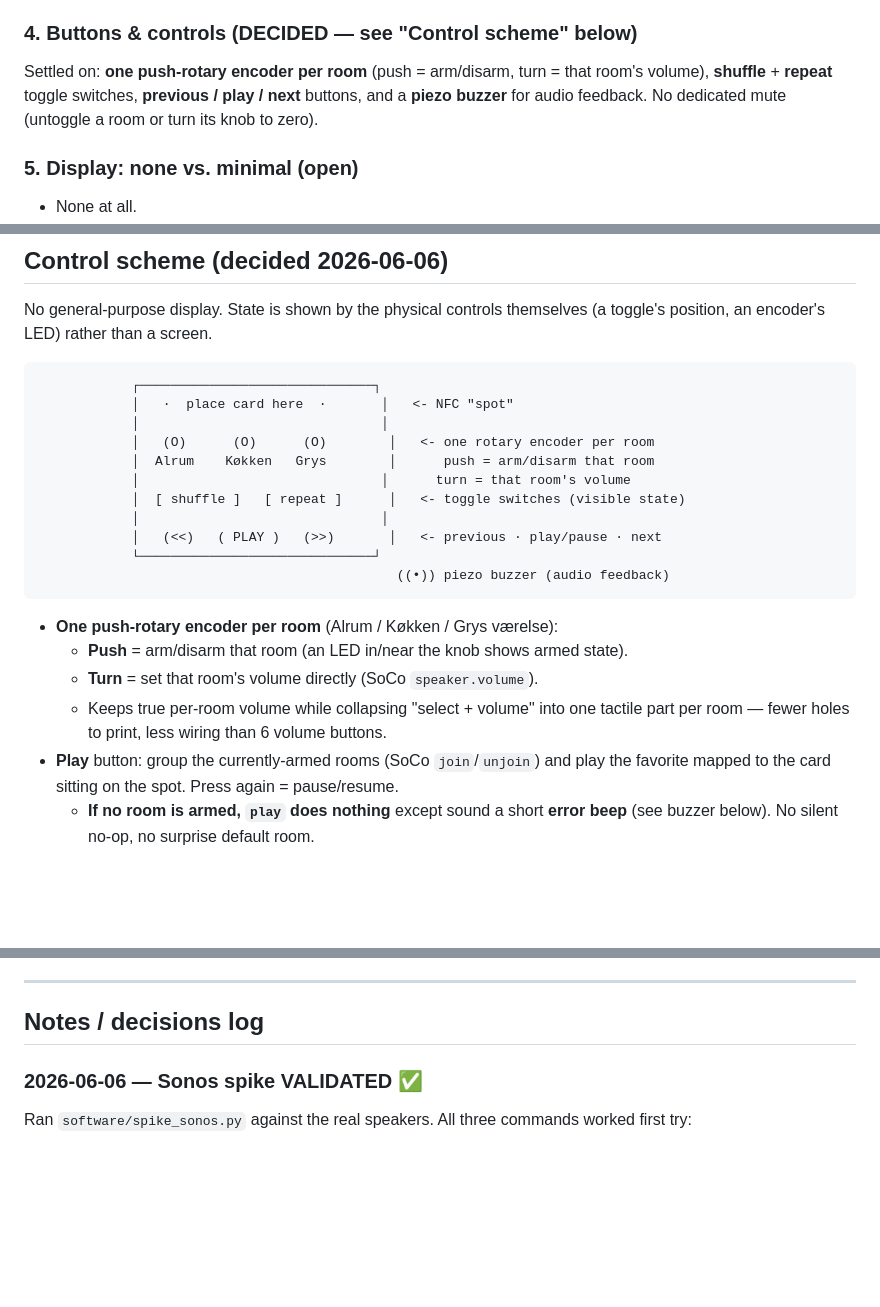
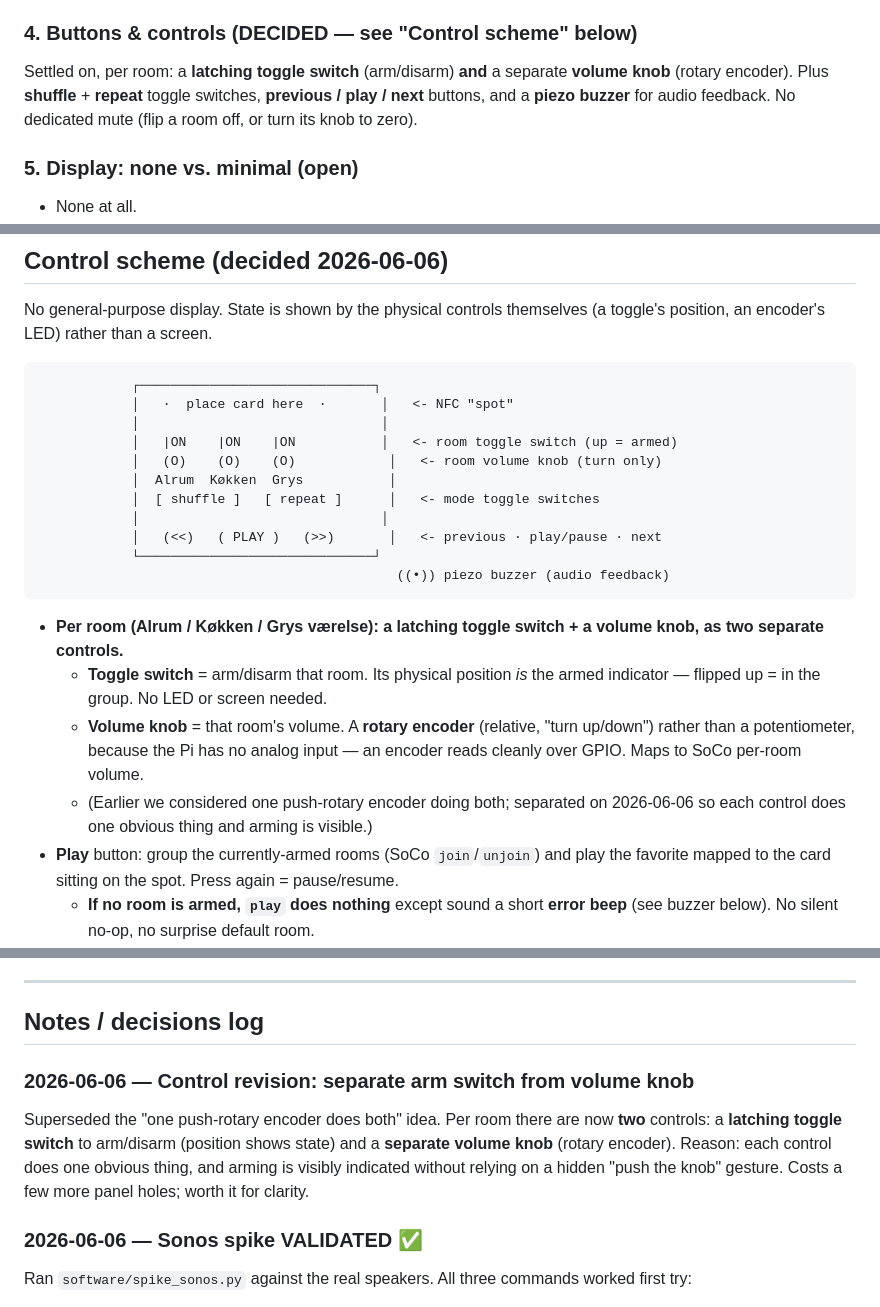
Before and after one commit to alexanderjasper/music-box, a Markdown page: README.md, 3 parts joined by grey strips. Rendered like a GitHub page; blank space fills up the shorter version.

Commit message:
Separate room arm switch from volume knob in control scheme
Revises the earlier combined push-rotary-encoder design. Per room there
are now two distinct controls: a latching toggle switch to arm/disarm
(its position shows state) and a separate volume knob. Each control then
does one obvious thing and arming is visibly indicated without relying
on a hidden "push the knob" gesture. Updates the panel diagram, hardware
table, and decisions log to match.

Co-Authored-By: Claude Opus 4.8 (1M context) <noreply@anthropic.com>

````diff
--- a/README.md
+++ b/README.md
@@ -102,10 +102,10 @@ What runs the logic and talks to Sonos?
   can be added later. Podcasts beyond DR are a known gap — see findings.
 
 ### 4. Buttons & controls **(DECIDED — see "Control scheme" below)**
-Settled on: **one push-rotary encoder per room** (push = arm/disarm, turn = that
-room's volume), **shuffle** + **repeat** toggle switches, **previous / play / next**
-buttons, and a **piezo buzzer** for audio feedback. No dedicated mute (untoggle a
-room or turn its knob to zero).
+Settled on, per room: a **latching toggle switch** (arm/disarm) **and** a separate
+**volume knob** (rotary encoder). Plus **shuffle** + **repeat** toggle switches,
+**previous / play / next** buttons, and a **piezo buzzer** for audio feedback. No
+dedicated mute (flip a room off, or turn its knob to zero).
 
 ### 5. Display: none vs. minimal **(open)**
 - None at all.
@@ -229,21 +229,25 @@ No general-purpose display. State is shown by the physical controls themselves
             ┌──────────────────────────────┐
             │   ·  place card here  ·       │   <- NFC "spot"
             │                               │
-            │   (O)      (O)      (O)        │   <- one rotary encoder per room
-            │  Alrum    Køkken   Grys        │      push = arm/disarm that room
-            │                               │      turn = that room's volume
-            │  [ shuffle ]   [ repeat ]      │   <- toggle switches (visible state)
+            │   |ON    |ON    |ON           │   <- room toggle switch (up = armed)
+            │   (O)    (O)    (O)            │   <- room volume knob (turn only)
+            │  Alrum  Køkken  Grys           │
+            │  [ shuffle ]   [ repeat ]      │   <- mode toggle switches
             │                               │
             │   (<<)   ( PLAY )   (>>)       │   <- previous · play/pause · next
             └──────────────────────────────┘
                                               ((•)) piezo buzzer (audio feedback)
 ```
 
-- **One push-rotary encoder per room** (Alrum / Køkken / Grys værelse):
-  - **Push** = arm/disarm that room (an LED in/near the knob shows armed state).
-  - **Turn** = set that room's volume directly (SoCo `speaker.volume`).
-  - Keeps true per-room volume while collapsing "select + volume" into one tactile
-    part per room — fewer holes to print, less wiring than 6 volume buttons.
+- **Per room (Alrum / Køkken / Grys værelse): a latching toggle switch + a volume knob,
+  as two separate controls.**
+  - **Toggle switch** = arm/disarm that room. Its physical position *is* the armed
+    indicator — flipped up = in the group. No LED or screen needed.
+  - **Volume knob** = that room's volume. A **rotary encoder** (relative, "turn up/down")
+    rather than a potentiometer, because the Pi has no analog input — an encoder reads
+    cleanly over GPIO. Maps to SoCo per-room volume.
+  - (Earlier we considered one push-rotary encoder doing both; separated on 2026-06-06
+    so each control does one obvious thing and arming is visible.)
 - **Play** button: group the currently-armed rooms (SoCo `join`/`unjoin`) and play
   the favorite mapped to the card sitting on the spot. Press again = pause/resume.
   - **If no room is armed, `play` does nothing** except sound a short **error beep**
@@ -331,6 +336,13 @@ No general-purpose display. State is shown by the physical controls themselves
 ---
 
 ## Notes / decisions log
+
+### 2026-06-06 — Control revision: separate arm switch from volume knob
+Superseded the "one push-rotary encoder does both" idea. Per room there are now
+**two** controls: a **latching toggle switch** to arm/disarm (position shows state)
+and a **separate volume knob** (rotary encoder). Reason: each control does one
+obvious thing, and arming is visibly indicated without relying on a hidden "push the
+knob" gesture. Costs a few more panel holes; worth it for clarity.
 
 ### 2026-06-06 — Sonos spike VALIDATED ✅
 Ran `software/spike_sonos.py` against the real speakers. All three commands
````
Also changed, not shown: other parts of README.md (+3 -2 lines).
